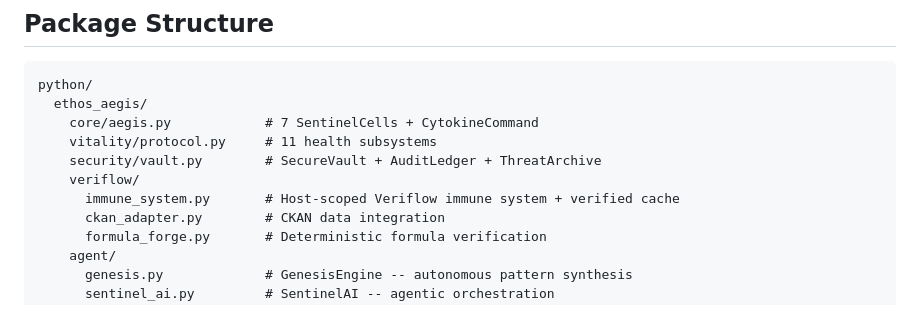
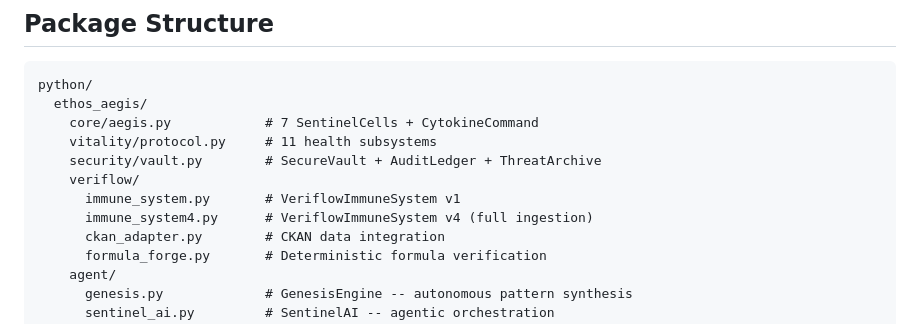
Before and after one commit to DeontewattsV1/Ethos-Aegis-, a Markdown page: README.md, the part around the change. Rendered like a GitHub page.

Commit message:
Revert "docs(veriflow): mark canonical immune system"
This reverts commit 1b4a9ec9fb18c1118077e321a69bf788347d6437.

```diff
--- a/README.md
+++ b/README.md
@@ -273,7 +273,8 @@ python/
     vitality/protocol.py     # 11 health subsystems
     security/vault.py        # SecureVault + AuditLedger + ThreatArchive
     veriflow/
-      immune_system.py       # Host-scoped Veriflow immune system + verified cache
+      immune_system.py       # VeriflowImmuneSystem v1
+      immune_system4.py      # VeriflowImmuneSystem v4 (full ingestion)
       ckan_adapter.py        # CKAN data integration
       formula_forge.py       # Deterministic formula verification
     agent/
```
